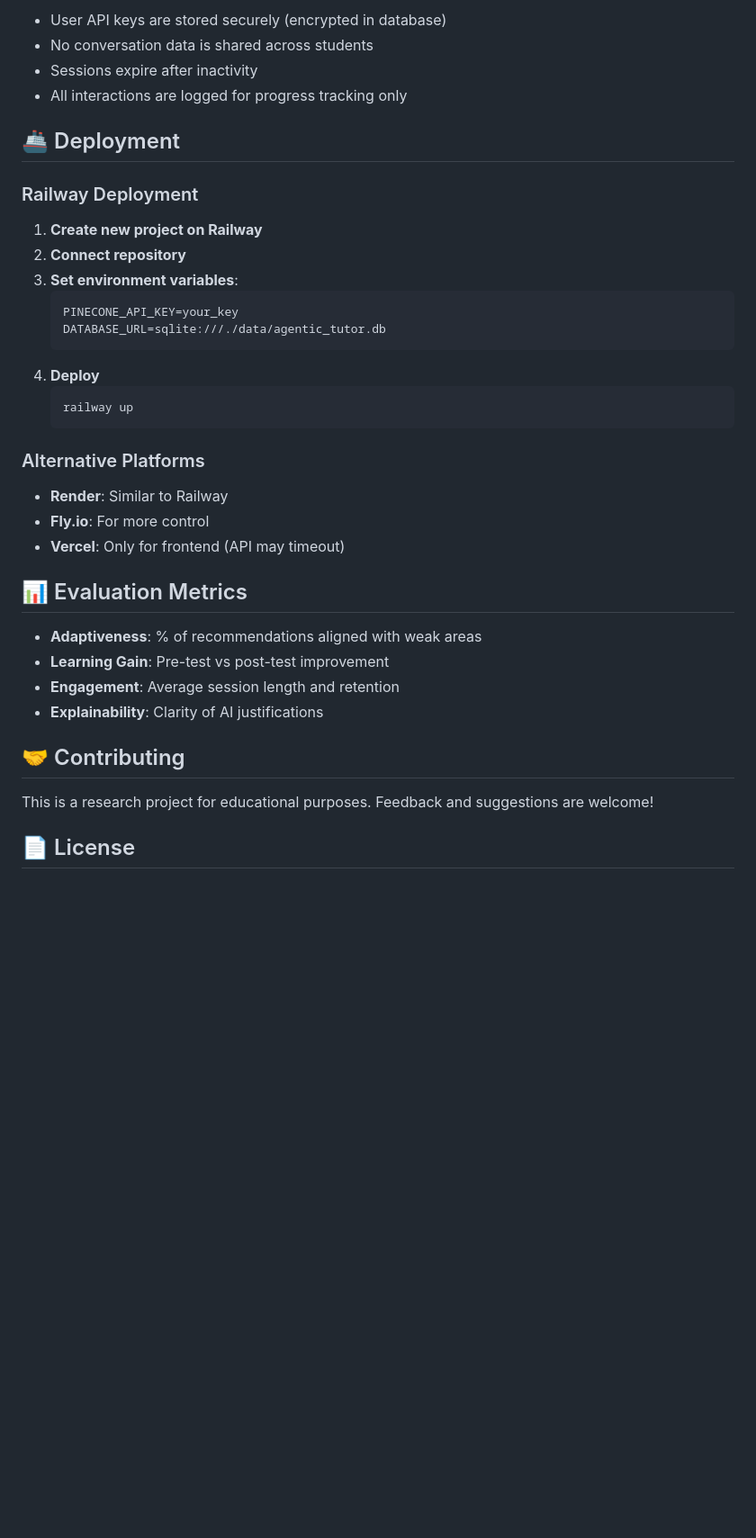
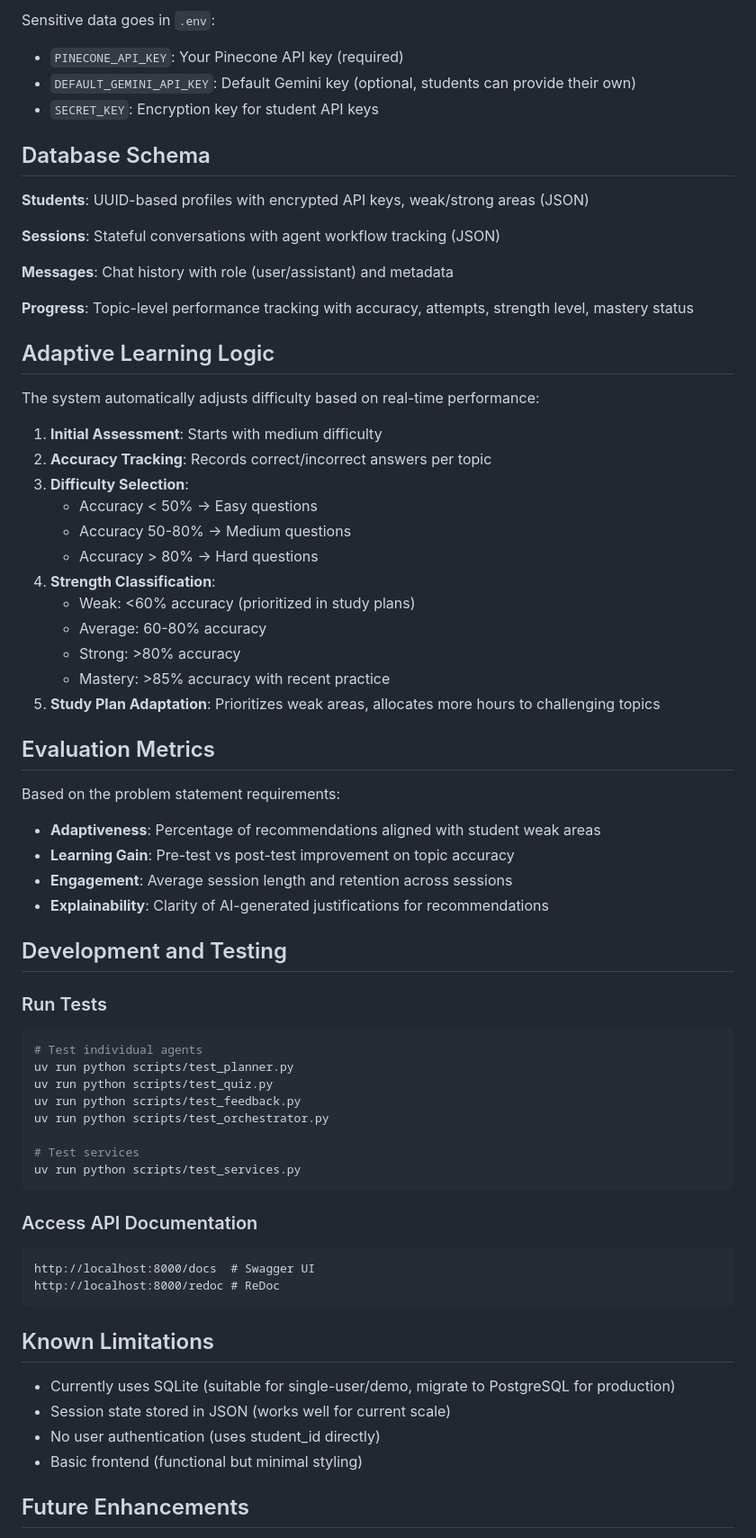
Before and after one commit to shakyanaitik0-bot/Agentic_AI_Tutor, a Markdown page: README.md, the part around the change printed below. Shown: that part at 90% size. Drawn GitHub-style; blank space fills up the shorter version.

Commit message:
polished the readme for better understanding of the repo

````diff
--- a/README.md
+++ b/README.md
@@ -257,39 +325,71 @@ Agentic_AI_Tutor/
 
-- User API keys are stored securely (encrypted in database)
-- No conversation data is shared across students
-- Sessions expire after inactivity
-- All interactions are logged for progress tracking only
+Sensitive data goes in `.env`:
+- `PINECONE_API_KEY`: Your Pinecone API key (required)
+- `DEFAULT_GEMINI_API_KEY`: Default Gemini key (optional, students can provide their own)
+- `SECRET_KEY`: Encryption key for student API keys
 
-## 🚢 Deployment
+## Database Schema
 
-### Railway Deployment
+**Students**: UUID-based profiles with encrypted API keys, weak/strong areas (JSON)
 
-1. **Create new project on Railway**
-2. **Connect repository**
-3. **Set environment variables**:
-   ```
-   PINECONE_API_KEY=your_key
-   DATABASE_URL=sqlite:///./data/agentic_tutor.db
-   ```
-4. **Deploy**
-   ```bash
-   railway up
-   ```
+**Sessions**: Stateful conversations with agent workflow tracking (JSON)
 
-### Alternative Platforms
-- **Render**: Similar to Railway
-- **Fly.io**: For more control
-- **Vercel**: Only for frontend (API may timeout)
+**Messages**: Chat history with role (user/assistant) and metadata
 
-## 📊 Evaluation Metrics
+**Progress**: Topic-level performance tracking with accuracy, attempts, strength level, mastery status
 
-- **Adaptiveness**: % of recommendations aligned with weak areas
-- **Learning Gain**: Pre-test vs post-test improvement
-- **Engagement**: Average session length and retention
-- **Explainability**: Clarity of AI justifications
+## Adaptive Learning Logic
 
-## 🤝 Contributing
+The system automatically adjusts difficulty based on real-time performance:
 
-This is a research project for educational purposes. Feedback and suggestions are welcome!
+1. **Initial Assessment**: Starts with medium difficulty
+2. **Accuracy Tracking**: Records correct/incorrect answers per topic
+3. **Difficulty Selection**:
+   - Accuracy < 50% → Easy questions
+   - Accuracy 50-80% → Medium questions
+   - Accuracy > 80% → Hard questions
+4. **Strength Classification**:
+   - Weak: <60% accuracy (prioritized in study plans)
+   - Average: 60-80% accuracy
+   - Strong: >80% accuracy
+   - Mastery: >85% accuracy with recent practice
+5. **Study Plan Adaptation**: Prioritizes weak areas, allocates more hours to challenging topics
 
-## 📄 License
+## Evaluation Metrics
+
+Based on the problem statement requirements:
+
+- **Adaptiveness**: Percentage of recommendations aligned with student weak areas
+- **Learning Gain**: Pre-test vs post-test improvement on topic accuracy
+- **Engagement**: Average session length and retention across sessions
+- **Explainability**: Clarity of AI-generated justifications for recommendations
+
+## Development and Testing
+
+### Run Tests
+```bash
+# Test individual agents
+uv run python scripts/test_planner.py
+uv run python scripts/test_quiz.py
+uv run python scripts/test_feedback.py
+uv run python scripts/test_orchestrator.py
+
+# Test services
+uv run python scripts/test_services.py
+```
+
+### Access API Documentation
+```
+http://localhost:8000/docs  # Swagger UI
+http://localhost:8000/redoc # ReDoc
+```
+
+## Known Limitations
+
+- Currently uses SQLite (suitable for single-user/demo, migrate to PostgreSQL for production)
+- Session state stored in JSON (works well for current scale)
+- No user authentication (uses student_id directly)
+- Basic frontend (functional but minimal styling)
+
+## Future Enhancements
+
````
Also changed, not shown: other parts of README.md (+241 -157 lines).
